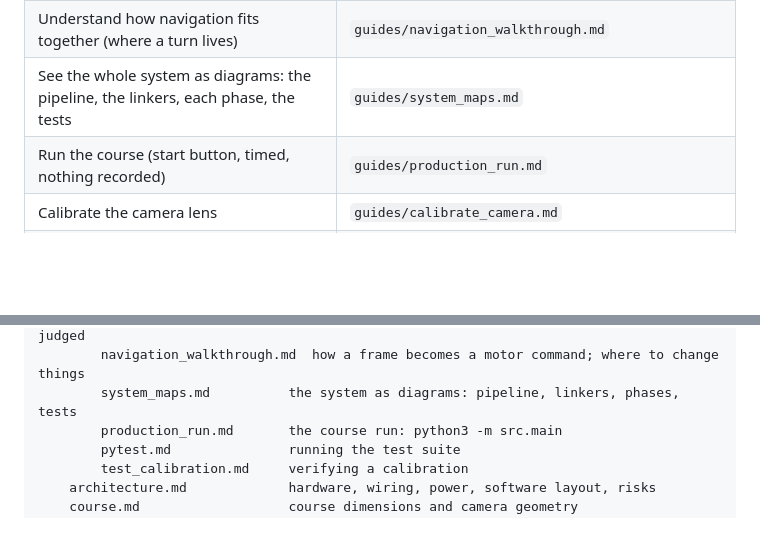
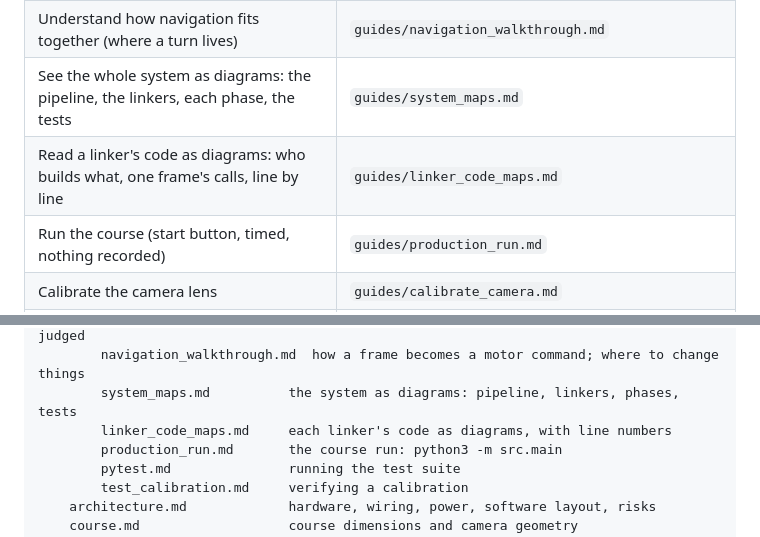
Before and after one commit to Simbyote/Navilott_Vision, a Markdown page: vision_stack/docs/README.md, 2 parts joined by grey strips. GitHub-like rendering; blank space fills up the shorter version.

Commit message:
docs: linker_code_maps.md, each linker's code as diagrams
What: a reference guide with 13 diagrams, keyed to line numbers in the
code. It starts with what the linkers share:
- the roles run() takes (source, sensors, motor, navigator, system,
  clock) and who fills each one on the robot, on a replay and in tests;
- open_rig()'s choices;
- the loop shape they all follow;
- the sensor thread behind sensors.read().

Then, for each of phase2_linker, phase3_linker, maneuver_linker,
navigation_linker and intersection_linker, a who-calls-what diagram
from cli() down, a one-frame sequence diagram, and a table of what the
loop's variables hold. intersection_linker adds SequenceWatch's
per-row logic, and a closing table compares the five.
docs/README.md and system_maps.md link to it.

Why: run() is written against roles rather than hardware, so its
variables don't say what is behind them. These maps tie each line to
what it touches. Every diagram renders with mermaid-cli 11.

Co-Authored-By: Claude Opus 5.5 <noreply@anthropic.com>
Claude-Session: https://claude.ai/code/session_01Xp957bRpykzcZbHBPaPY2d

```diff
--- a/vision_stack/docs/README.md
+++ b/vision_stack/docs/README.md
@@ -23,6 +23,7 @@ Senior Design Team 2.08 Magnetronics, Texas State University.
 | Prove the intersection sequences (straight, left, right) | `guides/intersection_linker.md` |
 | Understand how navigation fits together (where a turn lives) | `guides/navigation_walkthrough.md` |
 | See the whole system as diagrams: the pipeline, the linkers, each phase, the tests | `guides/system_maps.md` |
+| Read a linker's code as diagrams: who builds what, one frame's calls, line by line | `guides/linker_code_maps.md` |
 | Run the course (start button, timed, nothing recorded) | `guides/production_run.md` |
 | Calibrate the camera lens | `guides/calibrate_camera.md` |
 | Give the stop line a distance in cm (tape marks, no checkerboard) | `guides/calibrate_stop_line.md` |
@@ -51,6 +52,7 @@ docs/
         intersection_linker.md  one intersection per run, straight, left or right, judged
         navigation_walkthrough.md  how a frame becomes a motor command; where to change things
         system_maps.md          the system as diagrams: pipeline, linkers, phases, tests
+        linker_code_maps.md     each linker's code as diagrams, with line numbers
         production_run.md       the course run: python3 -m src.main
         pytest.md               running the test suite
         test_calibration.md     verifying a calibration
```
Also changed, not shown: 2 other files.
